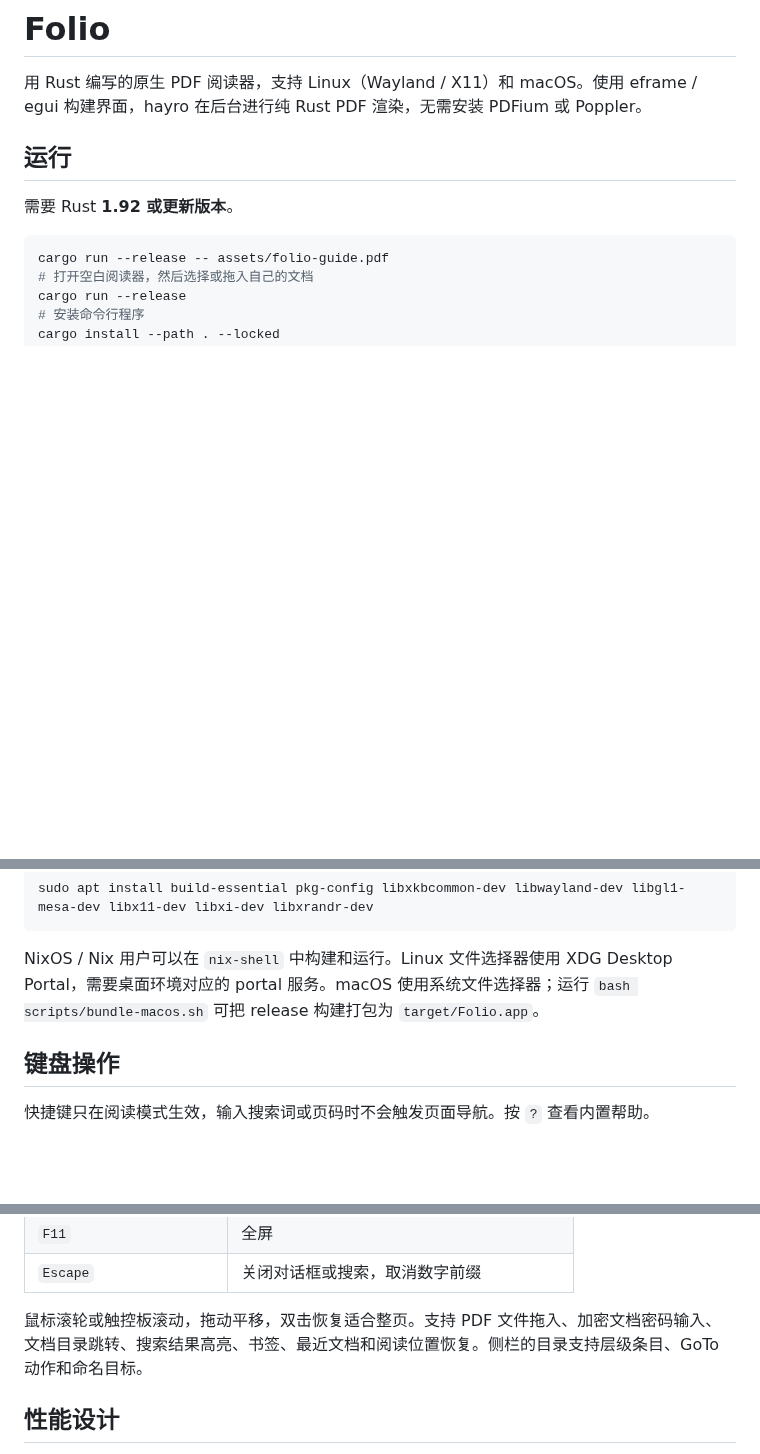
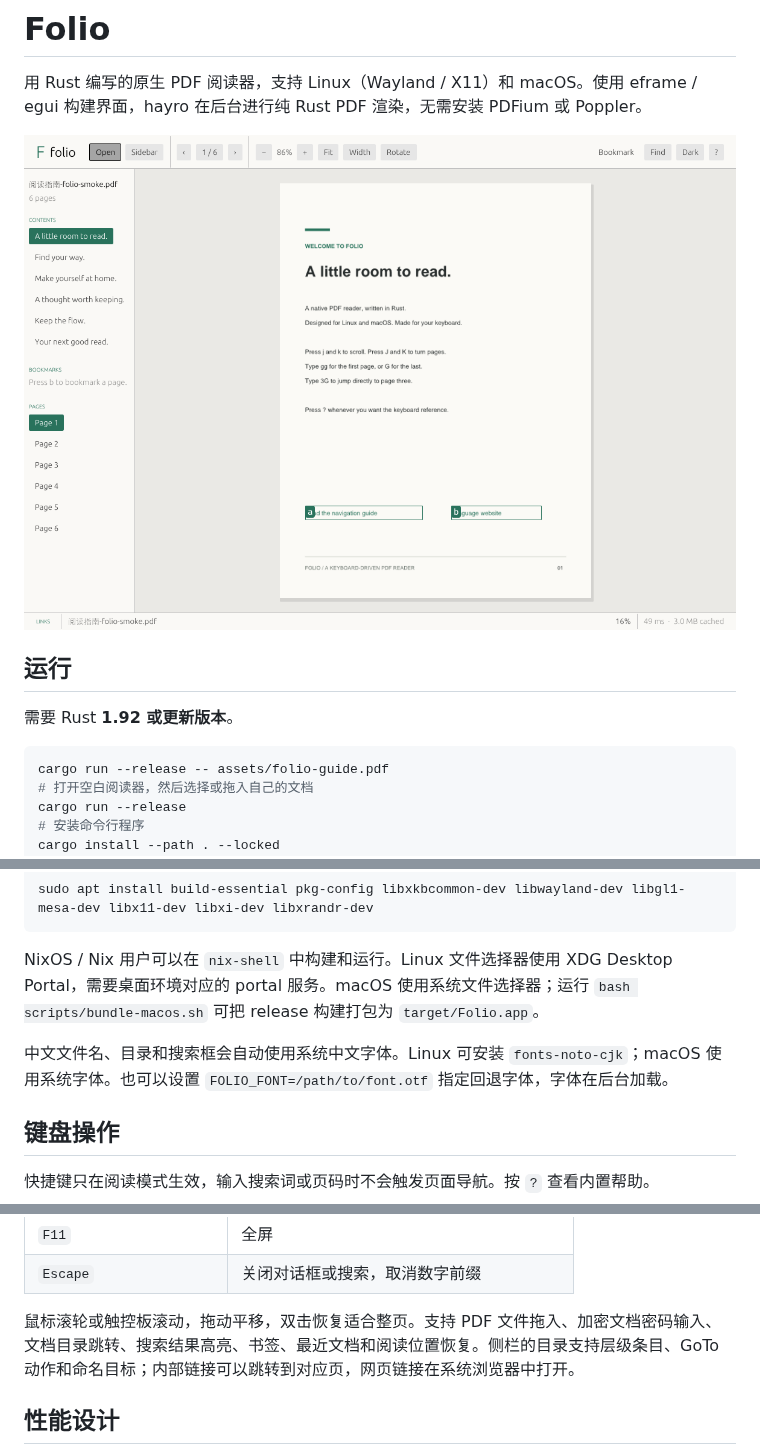
Before and after one commit to Jacky-Lzx/pdf-viewer, a Markdown page: README.md, 3 parts joined by grey strips. Rendered like a GitHub page; pictures changed too: assets/screenshot.png (added); blank space fills up the shorter version.

Commit message:
feat: add PDF links, keyboard hints, and CJK font support

```diff
--- a/README.md
+++ b/README.md
@@ -3,6 +3,8 @@
 # Folio
 
 用 Rust 编写的原生 PDF 阅读器，支持 Linux（Wayland / X11）和 macOS。使用 eframe / egui 构建界面，hayro 在后台进行纯 Rust PDF 渲染，无需安装 PDFium 或 Poppler。
+
+<img src="assets/screenshot.png" width="1000" alt="Folio：文档目录、中文文件名和键盘链接提示">
 
 ## 运行
 
@@ -25,6 +27,8 @@ sudo apt install build-essential pkg-config libxkbcommon-dev libwayland-dev libg
 
 NixOS / Nix 用户可以在 `nix-shell` 中构建和运行。Linux 文件选择器使用 XDG Desktop Portal，需要桌面环境对应的 portal 服务。macOS 使用系统文件选择器；运行 `bash scripts/bundle-macos.sh` 可把 release 构建打包为 `target/Folio.app`。
 
+中文文件名、目录和搜索框会自动使用系统中文字体。Linux 可安装 `fonts-noto-cjk`；macOS 使用系统字体。也可以设置 `FOLIO_FONT=/path/to/font.otf` 指定回退字体，字体在后台加载。
+
 ## 键盘操作
 
 快捷键只在阅读模式生效，输入搜索词或页码时不会触发页面导航。按 `?` 查看内置帮助。
@@ -53,7 +58,7 @@ NixOS / Nix 用户可以在 `nix-shell` 中构建和运行。Linux 文件选择
 | `F11` | 全屏 |
 | `Escape` | 关闭对话框或搜索，取消数字前缀 |
 
-鼠标滚轮或触控板滚动，拖动平移，双击恢复适合整页。支持 PDF 文件拖入、加密文档密码输入、文档目录跳转、搜索结果高亮、书签、最近文档和阅读位置恢复。侧栏的目录支持层级条目、GoTo 动作和命名目标。
+鼠标滚轮或触控板滚动，拖动平移，双击恢复适合整页。支持 PDF 文件拖入、加密文档密码输入、文档目录跳转、搜索结果高亮、书签、最近文档和阅读位置恢复。侧栏的目录支持层级条目、GoTo 动作和命名目标；内部链接可以跳转到对应页，网页链接在系统浏览器中打开。
 
 ## 性能设计
 
```
Also changed, not shown: other parts of README.md (+1 -0 lines), assets/icon-1024.png (added), assets/icon.png (added), 13 other files.
